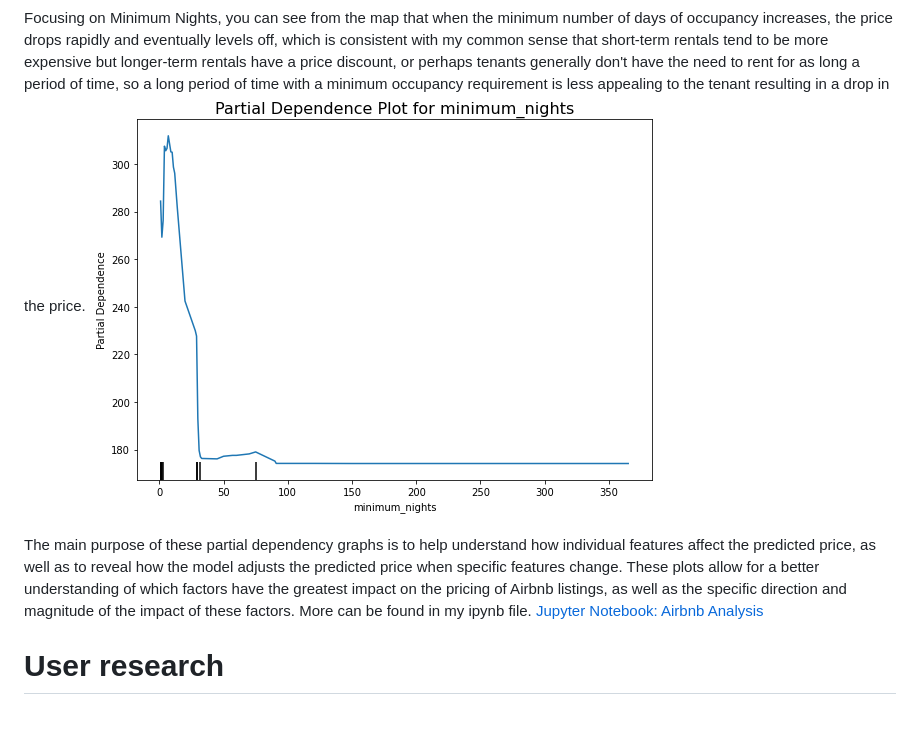
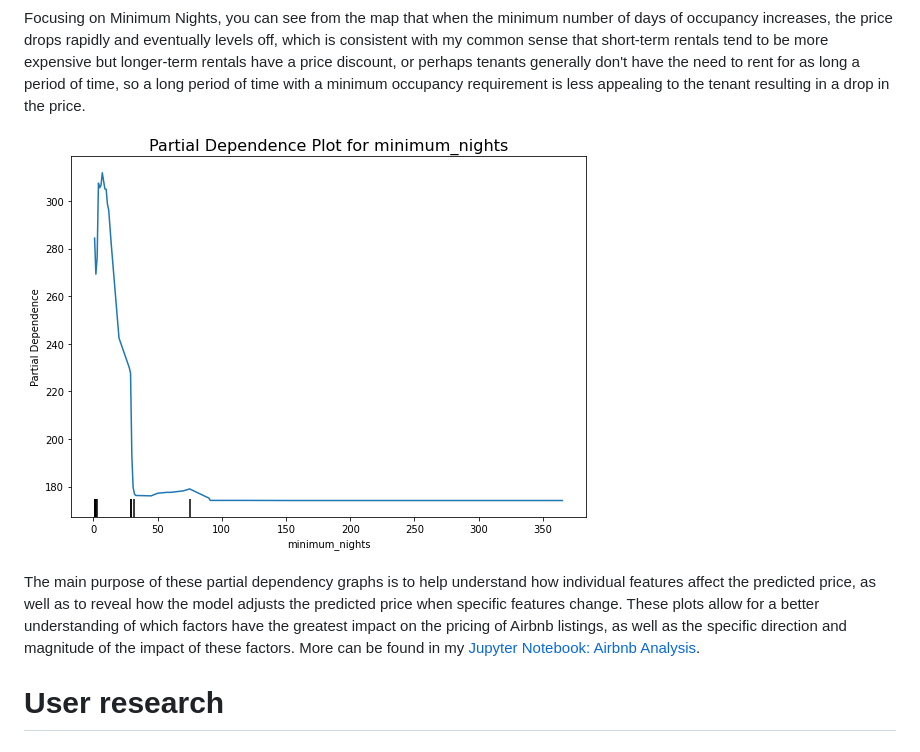
Before and after one commit to Ray1208xxxx/Ray-Zeng-Portfolio, a Markdown page: final-project-part-two.md, the part around the change printed below. Drawn GitHub-style; blank space fills up the shorter version.

```diff
--- a/final-project-part-two.md
+++ b/final-project-part-two.md
@@ -124,10 +125,10 @@ The PD plot plots the average impact on Airbnb price for each feature, for examp
 ![Latitude Image](https://raw.githubusercontent.com/Ray1208xxxx/Ray-Zeng-Portfolio/main/latitde.png)
 
 Focusing on Minimum Nights, you can see from the map that when the minimum number of days of occupancy increases, the price drops rapidly and eventually levels off, which is consistent with my common sense that short-term rentals tend to be more expensive but longer-term rentals have a price discount, or perhaps tenants generally don't have the need to rent for as long a period of time, so a long period of time with a minimum occupancy requirement is less appealing to the tenant resulting in a drop in the price.
+
 ![Night Image](https://raw.githubusercontent.com/Ray1208xxxx/Ray-Zeng-Portfolio/main/night.png)
 
-The main purpose of these partial dependency graphs is to help understand how individual features affect the predicted price, as well as to reveal how the model adjusts the predicted price when specific features change. These plots allow for a better understanding of which factors have the greatest impact on the pricing of Airbnb listings, as well as the specific direction and magnitude of the impact of these factors. More can be found in my ipynb file.
-[Jupyter Notebook: Airbnb Analysis](https://github.com/Ray1208xxxx/Ray-Zeng-Portfolio/blob/main/airbnb.ipynb)
+The main purpose of these partial dependency graphs is to help understand how individual features affect the predicted price, as well as to reveal how the model adjusts the predicted price when specific features change. These plots allow for a better understanding of which factors have the greatest impact on the pricing of Airbnb listings, as well as the specific direction and magnitude of the impact of these factors. More can be found in my [Jupyter Notebook: Airbnb Analysis](https://github.com/Ray1208xxxx/Ray-Zeng-Portfolio/blob/main/airbnb.ipynb).
 
 # User research
 
```
Also changed, not shown: other parts of final-project-part-two.md (+1 -0 lines).
